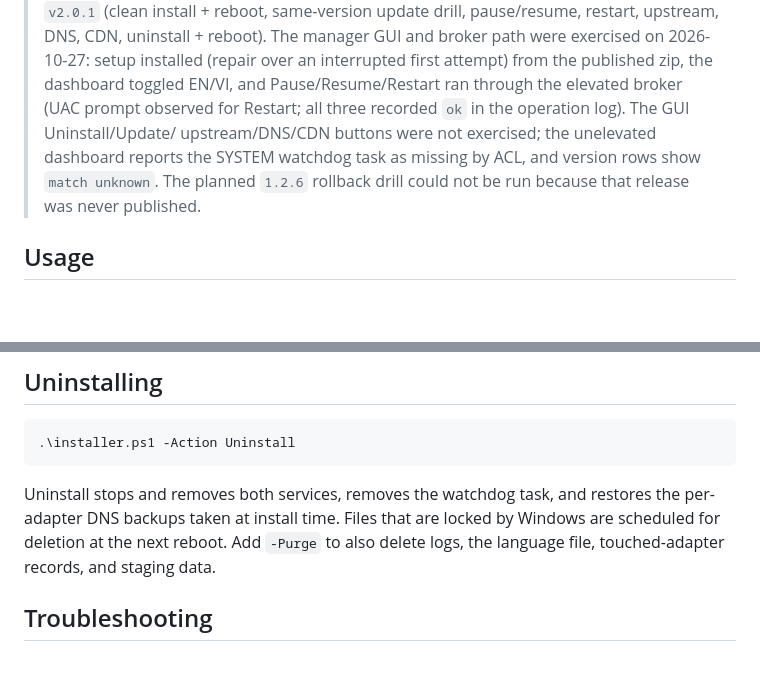
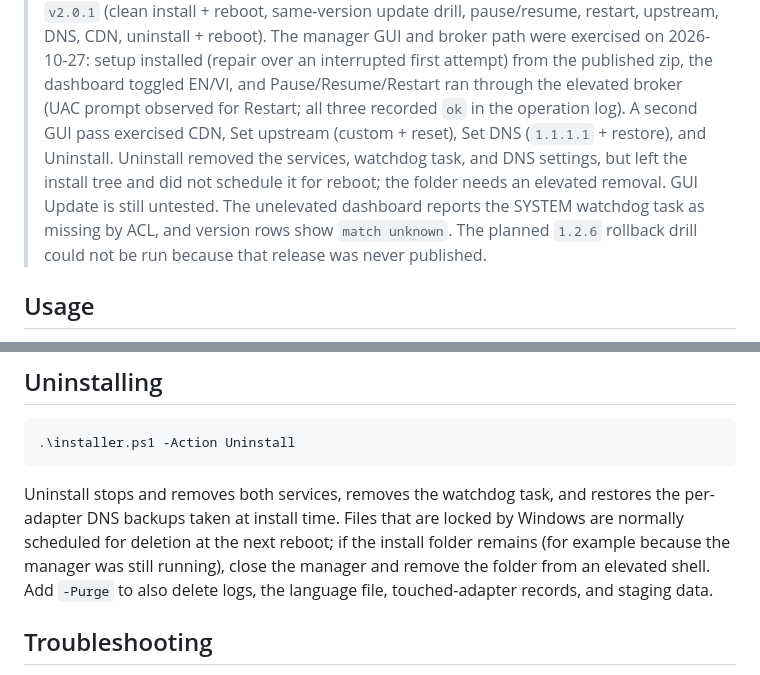
Before and after one commit to projectofwang/sedg-suite, a Markdown page: README.md, 2 parts joined by grey strips. Drawn GitHub-style; blank space fills up the shorter version.

Commit message:
docs: record manual GUI pass and uninstall leftover

```diff
--- a/README.md
+++ b/README.md
@@ -93,9 +93,12 @@ the release payload.
 > on 2026-10-27: setup installed (repair over an interrupted first attempt)
 > from the published zip, the dashboard toggled EN/VI, and Pause/Resume/Restart
 > ran through the elevated broker (UAC prompt observed for Restart; all three
-> recorded `ok` in the operation log). The GUI Uninstall/Update/
-> upstream/DNS/CDN buttons were not exercised; the unelevated dashboard reports
-> the SYSTEM watchdog task as missing by ACL, and version rows show `match
+> recorded `ok` in the operation log). A second GUI pass exercised CDN, Set
+> upstream (custom + reset), Set DNS (`1.1.1.1` + restore), and Uninstall.
+> Uninstall removed the services, watchdog task, and DNS settings, but left the
+> install tree and did not schedule it for reboot; the folder needs an elevated
+> removal. GUI Update is still untested. The unelevated dashboard reports the
+> SYSTEM watchdog task as missing by ACL, and version rows show `match
 > unknown`. The planned `1.2.6` rollback drill could not be run because that
 > release was never published.
 
@@ -207,7 +210,9 @@ can check a downloaded installer before you run it.
 
 Uninstall stops and removes both services, removes the watchdog task, and
 restores the per-adapter DNS backups taken at install time. Files that are
-locked by Windows are scheduled for deletion at the next reboot. Add `-Purge`
+locked by Windows are normally scheduled for deletion at the next reboot; if
+the install folder remains (for example because the manager was still running),
+close the manager and remove the folder from an elevated shell. Add `-Purge`
 to also delete logs, the language file, touched-adapter records, and staging
 data.
 
```
Also changed, not shown: README.vi.md (+12 -7 lines).
